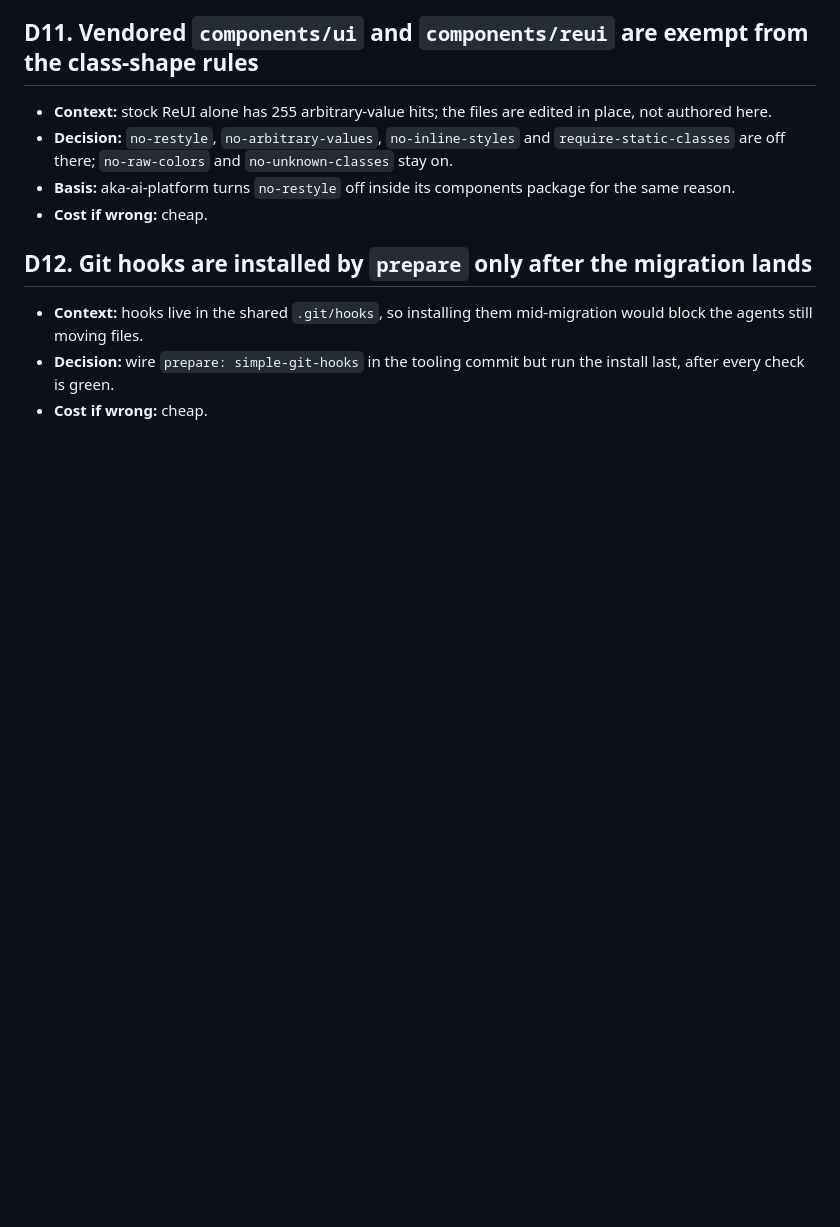
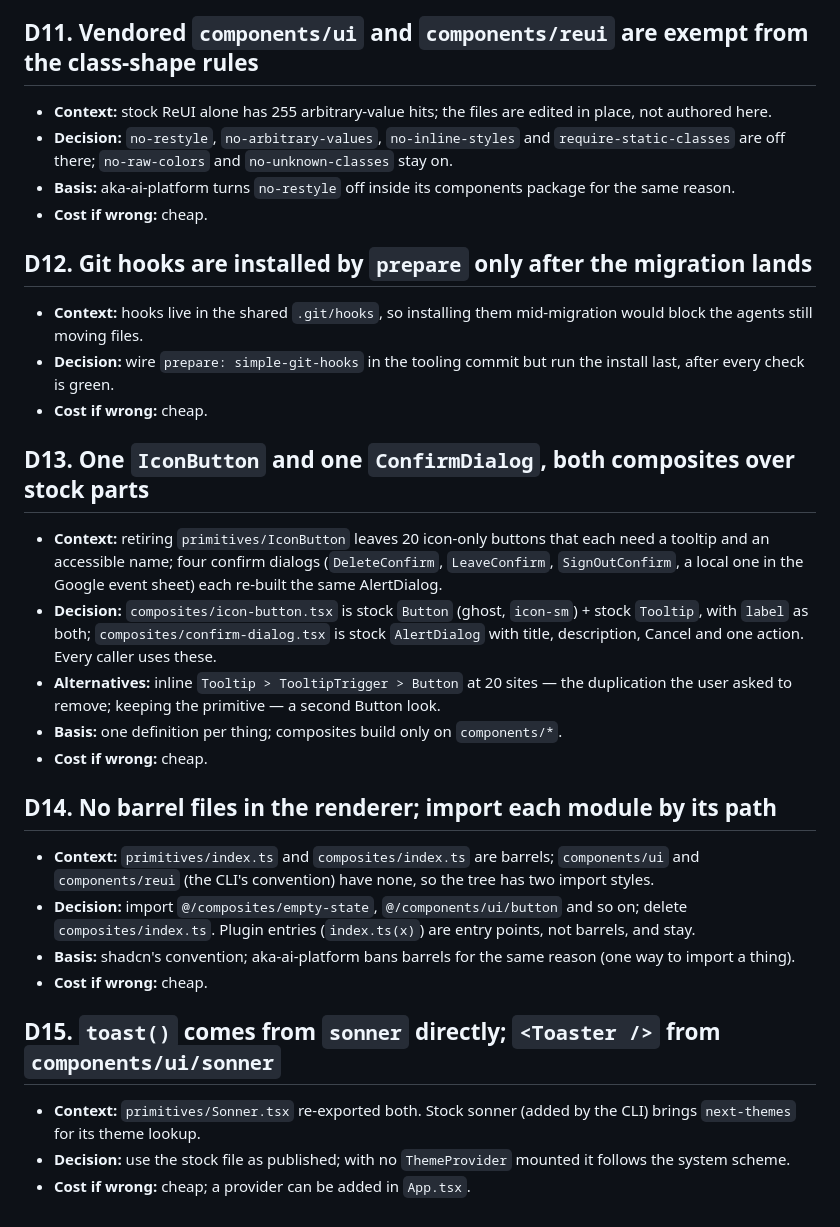
Before and after one commit to syv-ai/holi, a Markdown page: docs/refactor/design-decisions.md, the part around the change. GitHub-like rendering; blank space fills up the shorter version.

Commit message:
doc: decisions on IconButton, ConfirmDialog, barrels and toasts

```diff
--- a/docs/refactor/design-decisions.md
+++ b/docs/refactor/design-decisions.md
@@ -92,3 +92,24 @@ Plan/spec: [`agent-first.md`](agent-first.md)
 - **Context:** hooks live in the shared `.git/hooks`, so installing them mid-migration would block the agents still moving files.
 - **Decision:** wire `prepare: simple-git-hooks` in the tooling commit but run the install last, after every check is green.
 - **Cost if wrong:** cheap.
+
+## D13. One `IconButton` and one `ConfirmDialog`, both composites over stock parts
+
+- **Context:** retiring `primitives/IconButton` leaves 20 icon-only buttons that each need a tooltip and an accessible name; four confirm dialogs (`DeleteConfirm`, `LeaveConfirm`, `SignOutConfirm`, a local one in the Google event sheet) each re-built the same AlertDialog.
+- **Decision:** `composites/icon-button.tsx` is stock `Button` (ghost, `icon-sm`) + stock `Tooltip`, with `label` as both; `composites/confirm-dialog.tsx` is stock `AlertDialog` with title, description, Cancel and one action. Every caller uses these.
+- **Alternatives:** inline `Tooltip > TooltipTrigger > Button` at 20 sites — the duplication the user asked to remove; keeping the primitive — a second Button look.
+- **Basis:** one definition per thing; composites build only on `components/*`.
+- **Cost if wrong:** cheap.
+
+## D14. No barrel files in the renderer; import each module by its path
+
+- **Context:** `primitives/index.ts` and `composites/index.ts` are barrels; `components/ui` and `components/reui` (the CLI's convention) have none, so the tree has two import styles.
+- **Decision:** import `@/composites/empty-state`, `@/components/ui/button` and so on; delete `composites/index.ts`. Plugin entries (`index.ts(x)`) are entry points, not barrels, and stay.
+- **Basis:** shadcn's convention; aka-ai-platform bans barrels for the same reason (one way to import a thing).
+- **Cost if wrong:** cheap.
+
+## D15. `toast()` comes from `sonner` directly; `<Toaster />` from `components/ui/sonner`
+
+- **Context:** `primitives/Sonner.tsx` re-exported both. Stock sonner (added by the CLI) brings `next-themes` for its theme lookup.
+- **Decision:** use the stock file as published; with no `ThemeProvider` mounted it follows the system scheme.
+- **Cost if wrong:** cheap; a provider can be added in `App.tsx`.
```
